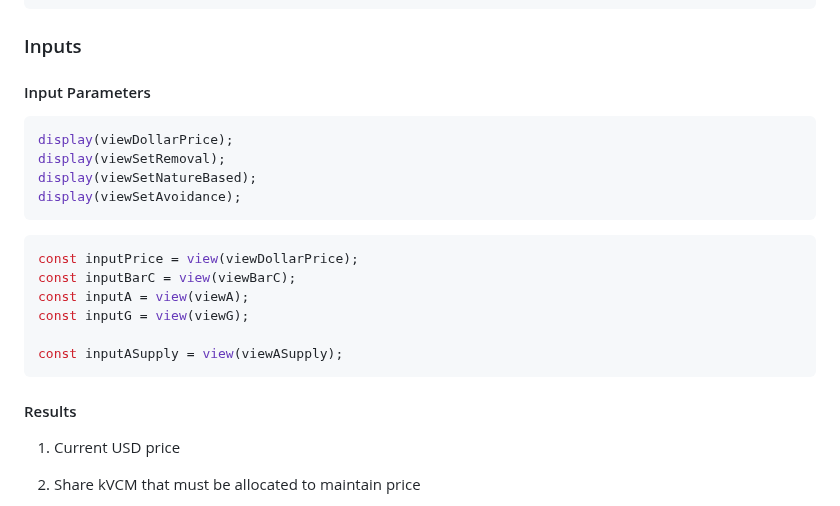
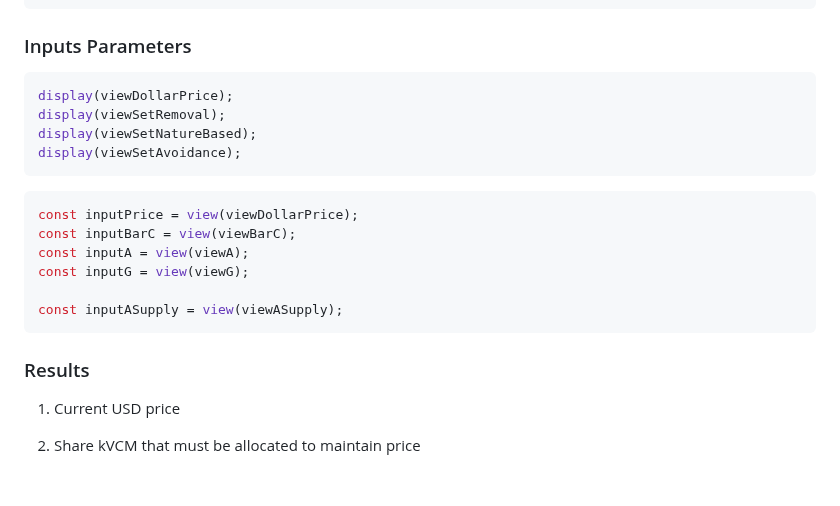
Before and after one commit to ldeso/klima.leodesouza.net, a Markdown page: src/maintaining-prices.md, the part around the change. Rendered like a GitHub page; blank space fills up the shorter version.

Commit message:
Update Maintaining Prices

````diff
--- a/src/maintaining-prices.md
+++ b/src/maintaining-prices.md
@@ -91,9 +91,7 @@ const viewSetAvoidance = Inputs.button(
 );
 ```
 
-### Inputs
-
-#### Input Parameters
+### Inputs Parameters
 
 ```js
 display(viewDollarPrice);
@@ -111,7 +109,7 @@ const inputG = view(viewG);
 const inputASupply = view(viewASupply);
 ```
 
-#### Results
+### Results
 
 1. Current USD price
 
````
